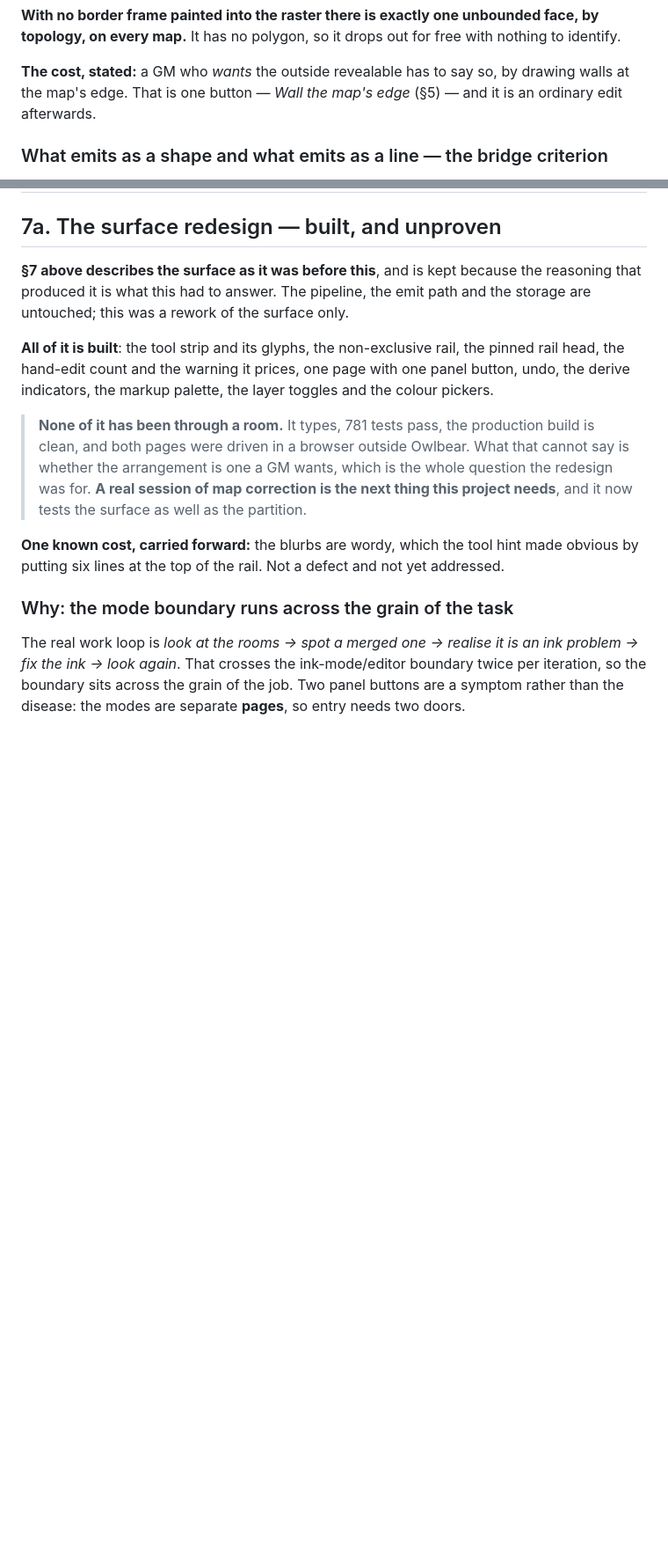
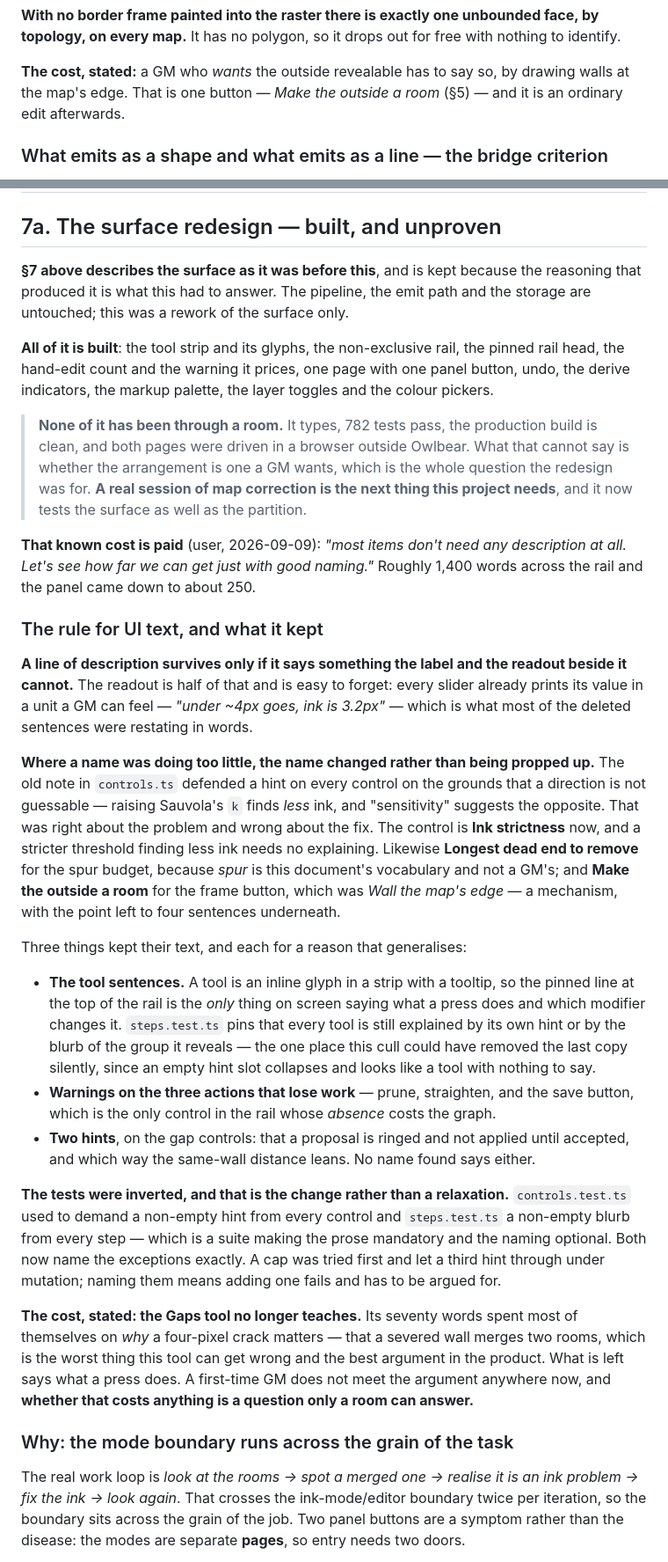
Before and after one commit to CaptainChocolatedessert/fog-nudger, a Markdown page: DESIGN.md, 2 parts joined by grey strips. Shown at 88% size. GitHub-like rendering; blank space fills up the shorter version.

```diff
--- a/DESIGN.md
+++ b/DESIGN.md
@@ -455,7 +455,8 @@ one and touching-the-border matches both.
 every map.** It has no polygon, so it drops out for free with nothing to identify.
 
 **The cost, stated:** a GM who *wants* the outside revealable has to say so, by drawing walls at the
-map's edge. That is one button — *Wall the map's edge* (§5) — and it is an ordinary edit afterwards.
+map's edge. That is one button — *Make the outside a room* (§5) — and it is an ordinary edit
+afterwards.
 
 ### What emits as a shape and what emits as a line — the bridge criterion
 
@@ -1684,14 +1685,55 @@ this was a rework of the surface only.
 the hand-edit count and the warning it prices, one page with one panel button, undo, the derive
 indicators, the markup palette, the layer toggles and the colour pickers.
 
-> **None of it has been through a room.** It types, 781 tests pass, the production build is clean, and
+> **None of it has been through a room.** It types, 782 tests pass, the production build is clean, and
 > both pages were driven in a browser outside Owlbear. What that cannot say is whether the arrangement
 > is one a GM wants, which is the whole question the redesign was for. **A real session of map
 > correction is the next thing this project needs**, and it now tests the surface as well as the
 > partition.
 
-**One known cost, carried forward:** the blurbs are wordy, which the tool hint made obvious by putting
-six lines at the top of the rail. Not a defect and not yet addressed.
+**That known cost is paid** (user, 2026-09-09): *"most items don't need any description at all. Let's
+see how far we can get just with good naming."* Roughly 1,400 words across the rail and the panel came
+down to about 250.
+
+### The rule for UI text, and what it kept
+
+**A line of description survives only if it says something the label and the readout beside it
+cannot.** The readout is half of that and is easy to forget: every slider already prints its value in
+a unit a GM can feel — *"under ~4px goes, ink is 3.2px"* — which is what most of the deleted sentences
+were restating in words.
+
+**Where a name was doing too little, the name changed rather than being propped up.** The old note in
+`controls.ts` defended a hint on every control on the grounds that a direction is not guessable —
+raising Sauvola's `k` finds *less* ink, and "sensitivity" suggests the opposite. That was right about
+the problem and wrong about the fix. The control is **Ink strictness** now, and a stricter threshold
+finding less ink needs no explaining. Likewise **Longest dead end to remove** for the spur budget,
+because *spur* is this document's vocabulary and not a GM's; and **Make the outside a room** for the
+frame button, which was *Wall the map's edge* — a mechanism, with the point left to four sentences
+underneath.
+
+Three things kept their text, and each for a reason that generalises:
+
+- **The tool sentences.** A tool is an inline glyph in a strip with a tooltip, so the pinned line at
+  the top of the rail is the *only* thing on screen saying what a press does and which modifier
+  changes it. `steps.test.ts` pins that every tool is still explained by its own hint or by the blurb
+  of the group it reveals — the one place this cull could have removed the last copy silently, since
+  an empty hint slot collapses and looks like a tool with nothing to say.
+- **Warnings on the three actions that lose work** — prune, straighten, and the save button, which is
+  the only control in the rail whose *absence* costs the graph.
+- **Two hints**, on the gap controls: that a proposal is ringed and not applied until accepted, and
+  which way the same-wall distance leans. No name found says either.
+
+**The tests were inverted, and that is the change rather than a relaxation.** `controls.test.ts` used
+to demand a non-empty hint from every control and `steps.test.ts` a non-empty blurb from every step —
+which is a suite making the prose mandatory and the naming optional. Both now name the exceptions
+exactly. A cap was tried first and let a third hint through under mutation; naming them means adding
+one fails and has to be argued for.
+
+**The cost, stated: the Gaps tool no longer teaches.** Its seventy words spent most of themselves on
+*why* a four-pixel crack matters — that a severed wall merges two rooms, which is the worst thing this
+tool can get wrong and the best argument in the product. What is left says what a press does. A
+first-time GM does not meet the argument anywhere now, and **whether that costs anything is a question
+only a room can answer.**
 
 ### Why: the mode boundary runs across the grain of the task
 
```
Also changed, not shown: other parts of DESIGN.md (+16 -13 lines).
